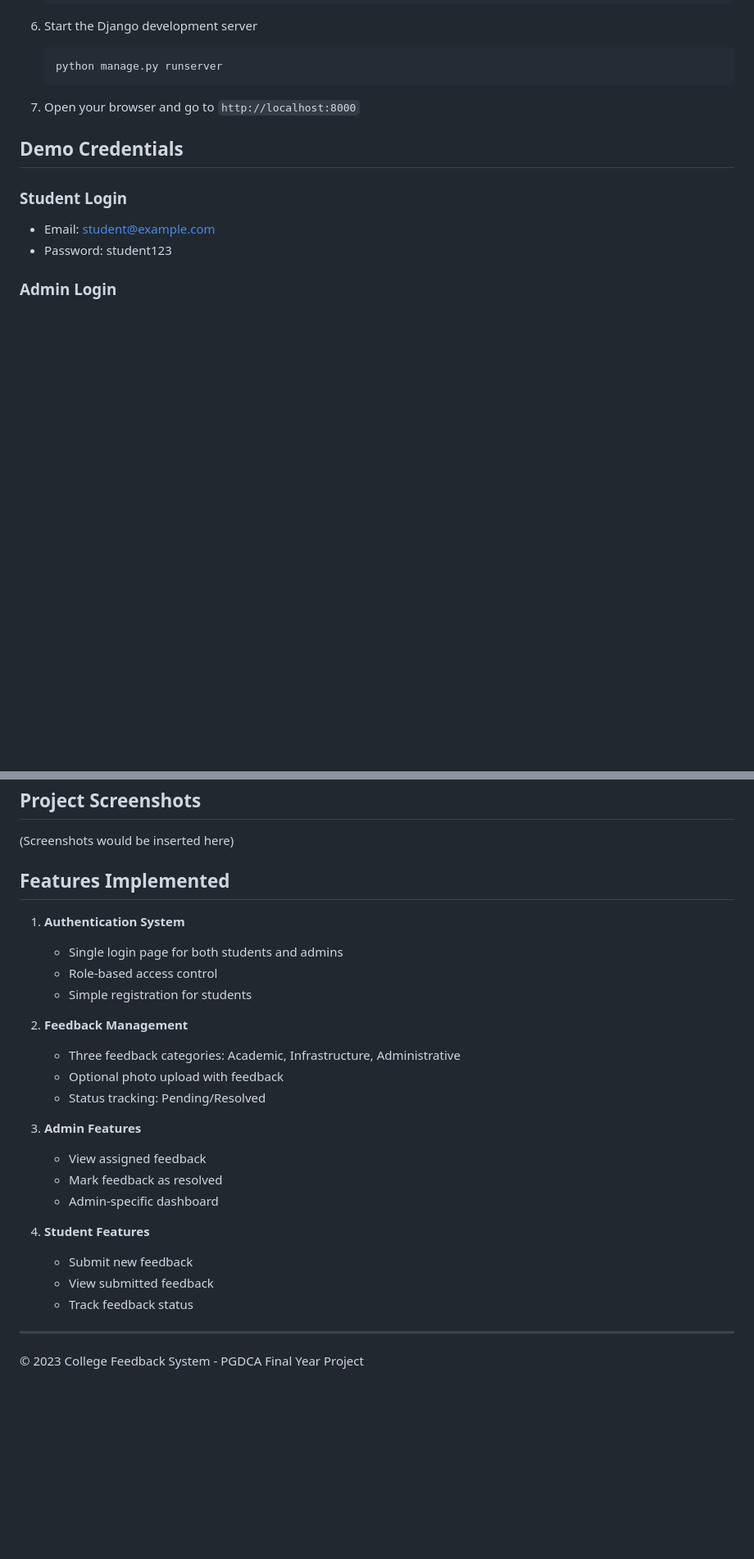
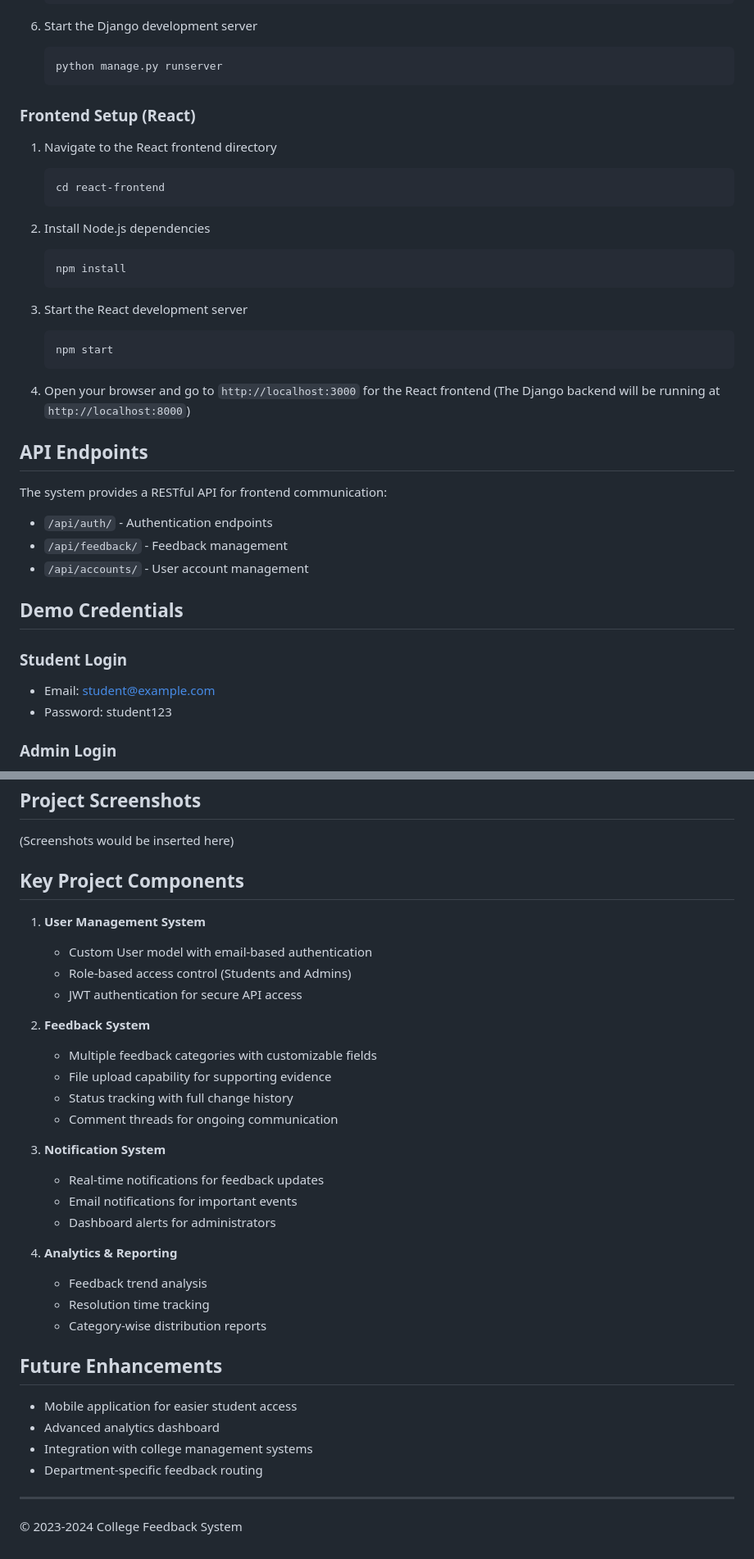
Before and after one commit to x-sharikshaikh/college_feedback_system, a Markdown page: README.md, 2 parts joined by grey strips. Shown: that part at 82% size. GitHub-like rendering; blank space fills up the shorter version.

````diff
--- a/README.md
+++ b/README.md
@@ -93,7 +102,32 @@ college_feedback_system/
    python manage.py runserver
    ```
 
-7. Open your browser and go to `http://localhost:8000`
+### Frontend Setup (React)
+1. Navigate to the React frontend directory
+   ```
+   cd react-frontend
+   ```
+
+2. Install Node.js dependencies
+   ```
+   npm install
+   ```
+
+3. Start the React development server
+   ```
+   npm start
+   ```
+
+4. Open your browser and go to `http://localhost:3000` for the React frontend
+   (The Django backend will be running at `http://localhost:8000`)
+
+## API Endpoints
+
+The system provides a RESTful API for frontend communication:
+
+- `/api/auth/` - Authentication endpoints
+- `/api/feedback/` - Feedback management
+- `/api/accounts/` - User account management
 
 ## Demo Credentials
 
@@ -109,28 +143,36 @@ college_feedback_system/
 
 (Screenshots would be inserted here)
 
-## Features Implemented
+## Key Project Components
 
-1. **Authentication System**
-   - Single login page for both students and admins
-   - Role-based access control
-   - Simple registration for students
+1. **User Management System**
+   - Custom User model with email-based authentication
+   - Role-based access control (Students and Admins)
+   - JWT authentication for secure API access
 
-2. **Feedback Management**
-   - Three feedback categories: Academic, Infrastructure, Administrative
-   - Optional photo upload with feedback
-   - Status tracking: Pending/Resolved
+2. **Feedback System**
+   - Multiple feedback categories with customizable fields
+   - File upload capability for supporting evidence
+   - Status tracking with full change history
+   - Comment threads for ongoing communication
 
-3. **Admin Features**
-   - View assigned feedback
-   - Mark feedback as resolved
-   - Admin-specific dashboard
+3. **Notification System**
+   - Real-time notifications for feedback updates
+   - Email notifications for important events
+   - Dashboard alerts for administrators
 
-4. **Student Features**
-   - Submit new feedback
-   - View submitted feedback
-   - Track feedback status
+4. **Analytics & Reporting**
+   - Feedback trend analysis
+   - Resolution time tracking
+   - Category-wise distribution reports
+
+## Future Enhancements
+
+- Mobile application for easier student access
+- Advanced analytics dashboard
+- Integration with college management systems
+- Department-specific feedback routing
 
 ---
 
-© 2023 College Feedback System - PGDCA Final Year Project
+© 2023-2024 College Feedback System
````
Also changed, not shown: other parts of README.md (+43 -34 lines).
